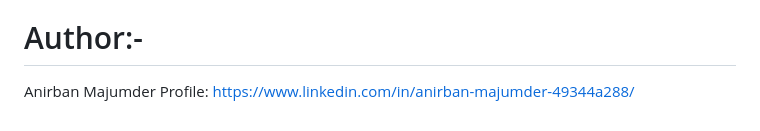
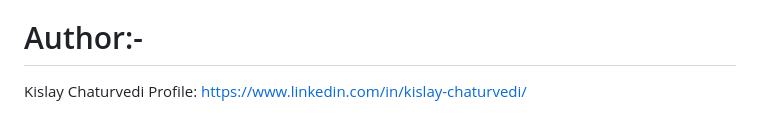
Before and after one commit to kislay-1804/thyroid_disease, a Markdown page: README.md, the part around the change. Rendered like a GitHub page.

```diff
--- a/README.md
+++ b/README.md
@@ -196,5 +196,5 @@ PW Skills (https://pwskills.com/) for providing the project base through the Dec
 UCI Machine Learning Repository (https://archive.ics.uci.edu/dataset/102/thyroid+disease) for providing the dataset used in this project.
 
 # Author:-
-Anirban Majumder
-Profile: <https://www.linkedin.com/in/anirban-majumder-49344a288/>
+Kislay Chaturvedi
+Profile: <https://www.linkedin.com/in/kislay-chaturvedi/>
```
